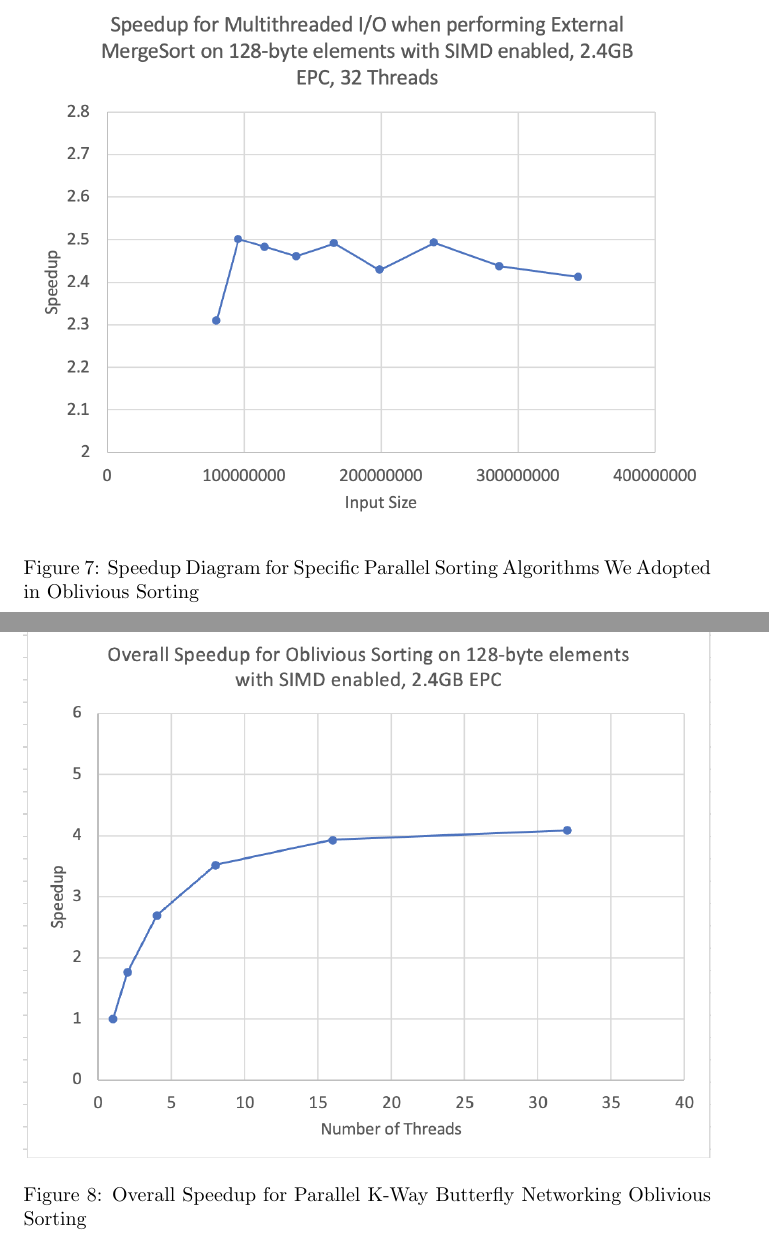
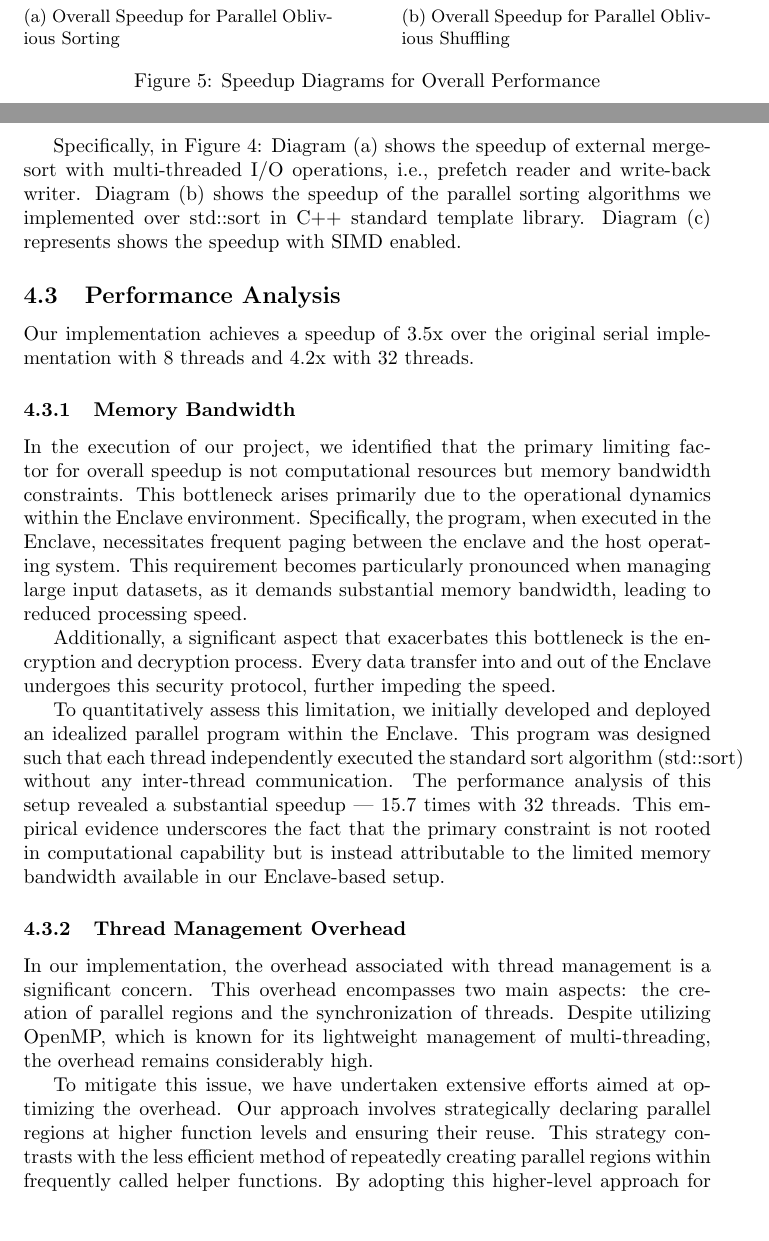
Before and after one commit to debugevent90901/debugevent90901.github.io, a LaTeX paper (final_report.tex): two parts of pages 14 and 15 of 16 before the commit and two parts of pages 11 and 12 of 14 after it, joined at a grey line, cut at the place of the change. Compiled offline with pdfLaTeX.

Commit message:
all done

```diff
--- a/final_report.tex
+++ b/final_report.tex
@@ -2,6 +2,7 @@
 \usepackage{graphicx} % Required for inserting images
 \usepackage[sortcites=true]{biblatex}
 \usepackage{color}
+\usepackage{subcaption}
 \addbibresource{final.bib}
 \title{Parallel Oblivious Sorting in SGX Enclave}
 \author{Tianyao Gu, Tian Xie}
@@ -211 +222,13 @@ We validate the correctness of our program via unit testing, and evaluated its p
+    \vspace{1cm}
+    \begin{subfigure}[b]{0.45\linewidth}
+        \includegraphics[width=\linewidth]{assets/speedup_sort.png}
+        \caption{Overall Speedup for Parallel Oblivious Sorting}
+    \end{subfigure}
+    \hfill
+    \begin{subfigure}[b]{0.45\linewidth}
+        \includegraphics[width=\linewidth]{assets/speedup_shuffle.png}
+        \caption{Overall Speedup for Parallel Oblivious Shuffling}
+    \end{subfigure}
+    \caption{Speedup Diagrams for Overall Performance}
+\end{figure}
 
@@ -222,14 +249,15 @@ We validate the correctness of our program via unit testing, and evaluated its p
-    \end{figure}
+Specifically, in Figure 4: Diagram (a) shows the speedup of external mergesort with multi-threaded I/O operations, i.e., prefetch reader and write-back writer. Diagram (b) shows the speedup of the parallel sorting algorithms we implemented over std::sort in C++ standard template library. Diagram (c) represents shows the speedup with SIMD enabled.
 
-    \begin{figure}[htbp]
-    \centering
-      \includegraphics[width=\linewidth]{assets/sorting.png}
-      \caption{Speedup Diagram for Specific Parallel Sorting Algorithms We Adopted in Oblivious Sorting}
-    \end{figure}
+\subsection{Performance Analysis}
+Our implementation achieves a speedup of 3.5x over the original serial implementation with 8 threads and 4.2x with 32 threads.
+\subsubsection{Memory Bandwidth}
+In the execution of our project, we identified that the primary limiting factor for overall speedup is not computational resources but memory bandwidth constraints. This bottleneck arises primarily due to the operational dynamics within the Enclave environment. Specifically, the program, when executed in the Enclave, necessitates frequent paging between the enclave and the host operating system. This requirement becomes particularly pronounced when managing large input datasets, as it demands substantial memory bandwidth, leading to reduced processing speed.
 
-% \subsubsection{Overall Speedup for Parallel K-Way Butterfly Networking Oblivious Sorting}
-\begin{figure}[htbp]
-\centering
-      \includegraphics[width=\linewidth]{assets/overall.png}
-      \caption{Overall Speedup for Parallel K-Way Butterfly Networking Oblivious Sorting}
-    \end{figure}
+Additionally, a significant aspect that exacerbates this bottleneck is the encryption and decryption process. Every data transfer into and out of the Enclave undergoes this security protocol, further impeding the speed.
+
+To quantitatively assess this limitation, we initially developed and deployed an idealized parallel program within the Enclave. This program was designed such that each thread independently executed the standard sort algorithm (std::sort) without any inter-thread communication. The performance analysis of this setup revealed a substantial speedup — 15.7 times with 32 threads. This empirical evidence underscores the fact that the primary constraint is not rooted in computational capability but is instead attributable to the limited memory bandwidth available in our Enclave-based setup.
+
+\subsubsection{Thread Management Overhead}
+In our implementation, the overhead associated with thread management is a significant concern. This overhead encompasses two main aspects: the creation of parallel regions and the synchronization of threads. Despite utilizing OpenMP, which is known for its lightweight management of multi-threading, the overhead remains considerably high.
+
+To mitigate this issue, we have undertaken extensive efforts aimed at optimizing the overhead. Our approach involves strategically declaring parallel regions at higher function levels and ensuring their reuse. This strategy contrasts with the less efficient method of repeatedly creating parallel regions within frequently called helper functions. By adopting this higher-level approach for declaring parallel regions, we aim to streamline thread management and minimize the associated overhead, thereby enhancing the overall efficiency of our implementation.
```
Also changed, not shown: poster.tex (+35 -63 lines), assets/shuffle.png (added), assets/sort.png (added), assets/speedup_sort.png (added), poster.pdf, report.pdf, final_report.tex (51 more changed lines).
